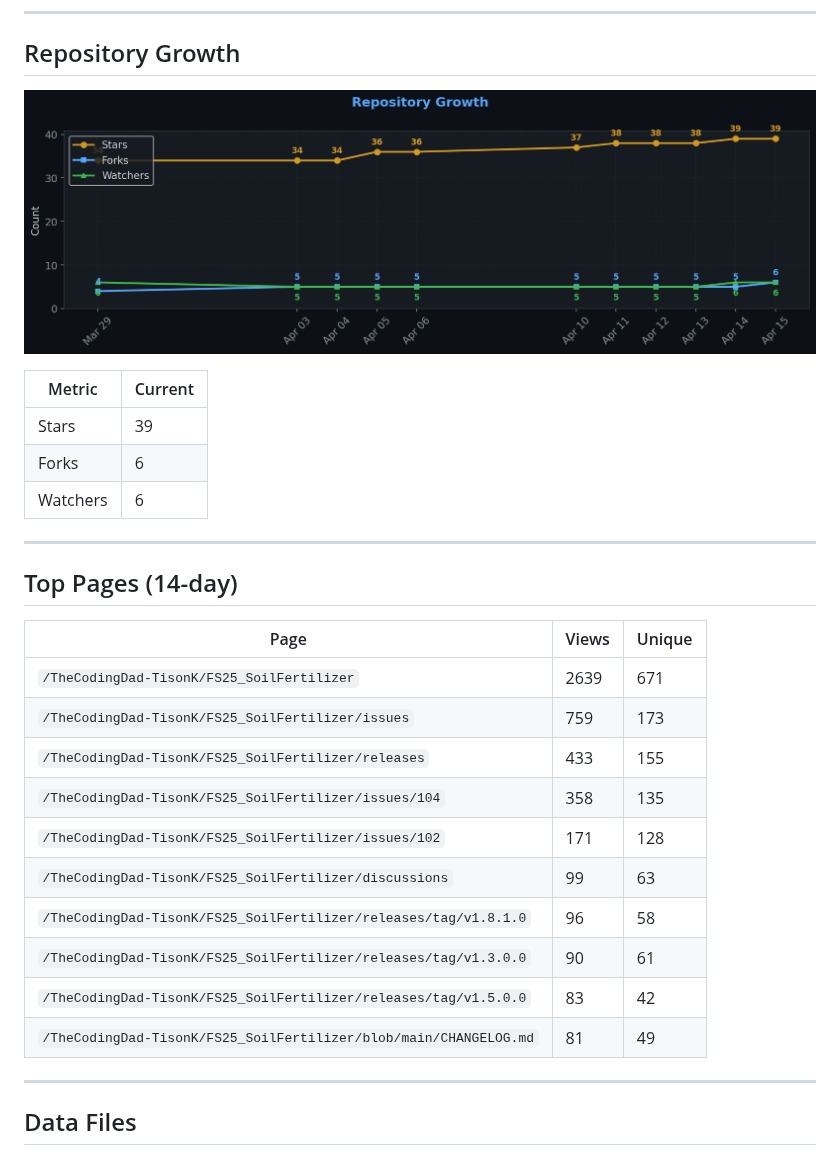
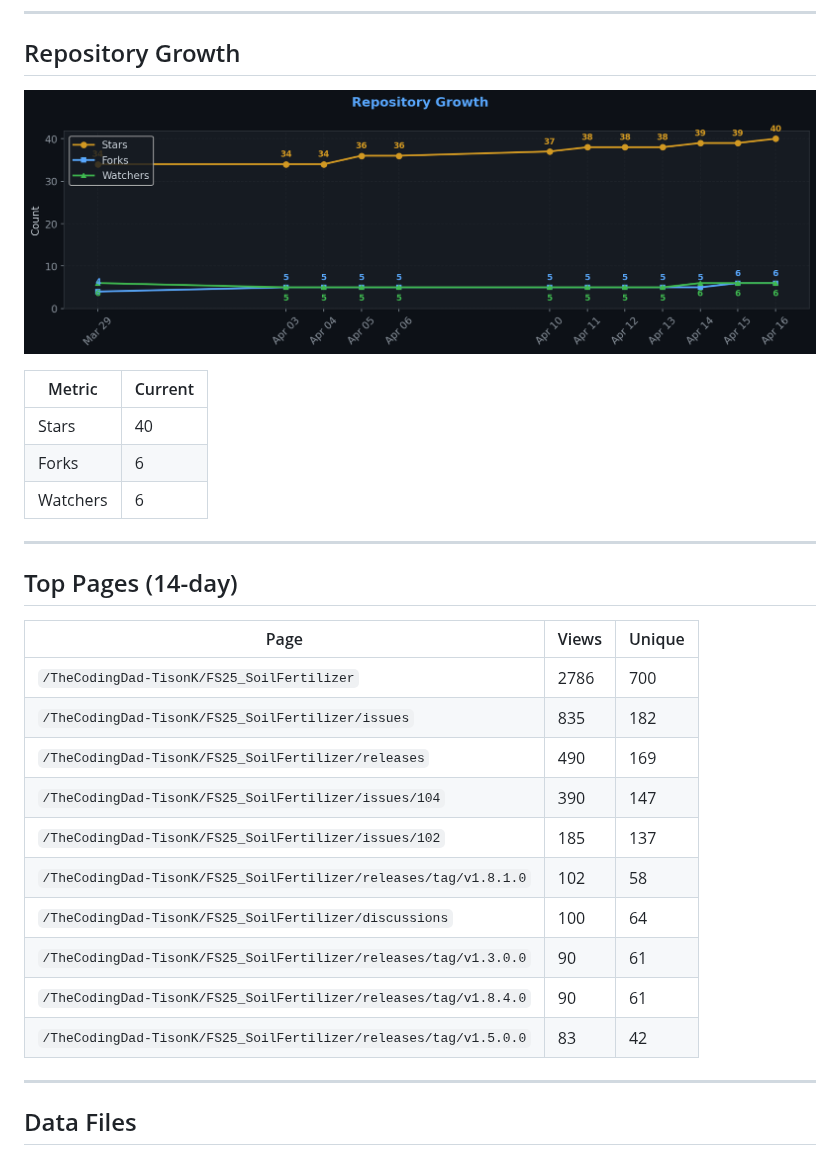
Before and after one commit to TheCodingDad-TisonK/FS25_SoilFertilizer, a Markdown page: .github/traffic/SUMMARY.md, the part around one of its changes. GitHub-like rendering; pictures changed too: .github/traffic/charts/growth.png.

```diff
--- a/.github/traffic/SUMMARY.md
+++ b/.github/traffic/SUMMARY.md
@@ -73,7 +73,7 @@
 
 | Metric | Current |
 |--------|---------|
-| Stars | 39 |
+| Stars | 40 |
 | Forks | 6 |
 | Watchers | 6 |
 
@@ -83,16 +83,16 @@
 
 | Page | Views | Unique |
 |------|-------|--------|
-| `/TheCodingDad-TisonK/FS25_SoilFertilizer` | 2639 | 671 |
-| `/TheCodingDad-TisonK/FS25_SoilFertilizer/issues` | 759 | 173 |
-| `/TheCodingDad-TisonK/FS25_SoilFertilizer/releases` | 433 | 155 |
-| `/TheCodingDad-TisonK/FS25_SoilFertilizer/issues/104` | 358 | 135 |
-| `/TheCodingDad-TisonK/FS25_SoilFertilizer/issues/102` | 171 | 128 |
-| `/TheCodingDad-TisonK/FS25_SoilFertilizer/discussions` | 99 | 63 |
-| `/TheCodingDad-TisonK/FS25_SoilFertilizer/releases/tag/v1.8.1.0` | 96 | 58 |
+| `/TheCodingDad-TisonK/FS25_SoilFertilizer` | 2786 | 700 |
+| `/TheCodingDad-TisonK/FS25_SoilFertilizer/issues` | 835 | 182 |
+| `/TheCodingDad-TisonK/FS25_SoilFertilizer/releases` | 490 | 169 |
+| `/TheCodingDad-TisonK/FS25_SoilFertilizer/issues/104` | 390 | 147 |
+| `/TheCodingDad-TisonK/FS25_SoilFertilizer/issues/102` | 185 | 137 |
+| `/TheCodingDad-TisonK/FS25_SoilFertilizer/releases/tag/v1.8.1.0` | 102 | 58 |
+| `/TheCodingDad-TisonK/FS25_SoilFertilizer/discussions` | 100 | 64 |
 | `/TheCodingDad-TisonK/FS25_SoilFertilizer/releases/tag/v1.3.0.0` | 90 | 61 |
+| `/TheCodingDad-TisonK/FS25_SoilFertilizer/releases/tag/v1.8.4.0` | 90 | 61 |
 | `/TheCodingDad-TisonK/FS25_SoilFertilizer/releases/tag/v1.5.0.0` | 83 | 42 |
-| `/TheCodingDad-TisonK/FS25_SoilFertilizer/blob/main/CHANGELOG.md` | 81 | 49 |
 
 ---
 
```
Also changed, not shown: other parts of .github/traffic/SUMMARY.md (+17 -17 lines), .github/traffic/charts/conversion.png, .github/traffic/charts/downloads.png, .github/traffic/charts/engagement.png, .github/traffic/charts/referrers.png, .github/traffic/charts/views_clones.png, 6 other files.
